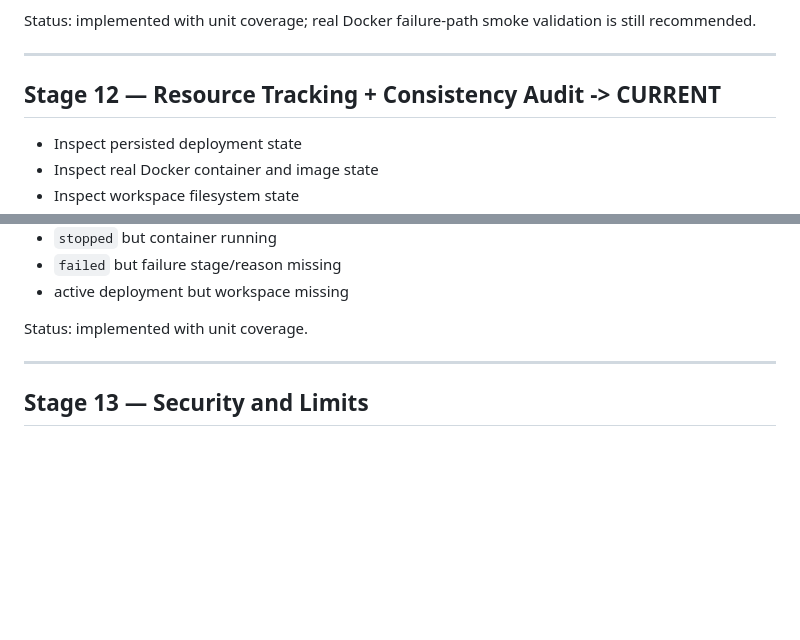
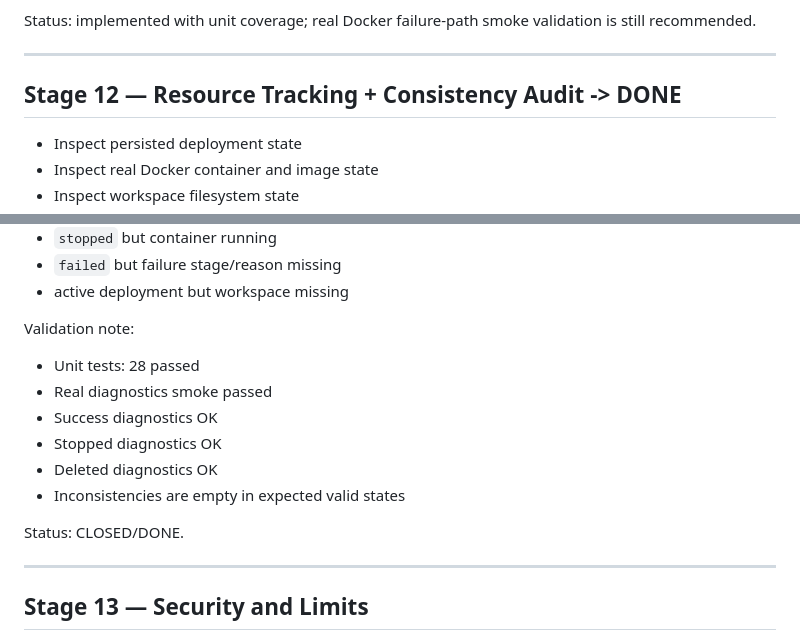
Before and after one commit to renvoxit/EasyDeployerHub, a Markdown page: docs/stages.md, 2 parts joined by grey strips. GitHub-like rendering; blank space fills up the shorter version.

Commit message:
docs: close stage 12 after diagnostics smoke validation

```diff
--- a/docs/stages.md
+++ b/docs/stages.md
@@ -159,7 +159,7 @@ Status: implemented with unit coverage; real Docker failure-path smoke validatio
 
 ---
 
-## Stage 12 — Resource Tracking + Consistency Audit -> CURRENT
+## Stage 12 — Resource Tracking + Consistency Audit -> DONE
 
 - Inspect persisted deployment state
 - Inspect real Docker container and image state
@@ -179,7 +179,16 @@ Detected inconsistencies include:
 - `failed` but failure stage/reason missing
 - active deployment but workspace missing
 
-Status: implemented with unit coverage.
+Validation note:
+
+- Unit tests: 28 passed
+- Real diagnostics smoke passed
+- Success diagnostics OK
+- Stopped diagnostics OK
+- Deleted diagnostics OK
+- Inconsistencies are empty in expected valid states
+
+Status: CLOSED/DONE.
 
 ---
 
```
